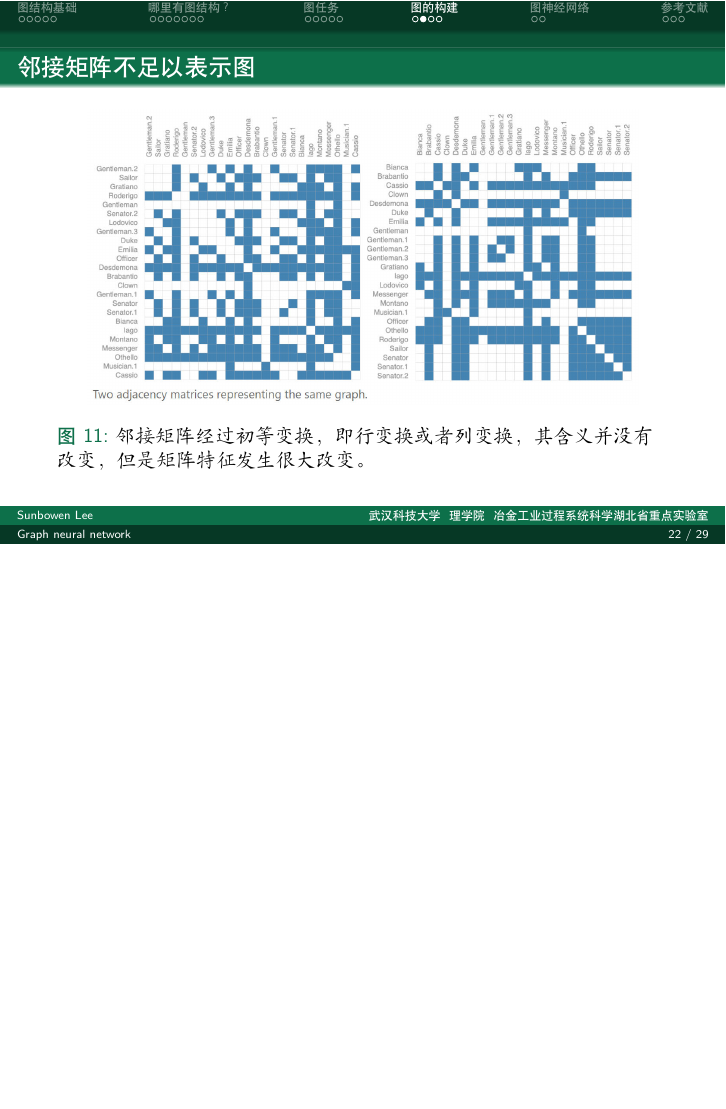
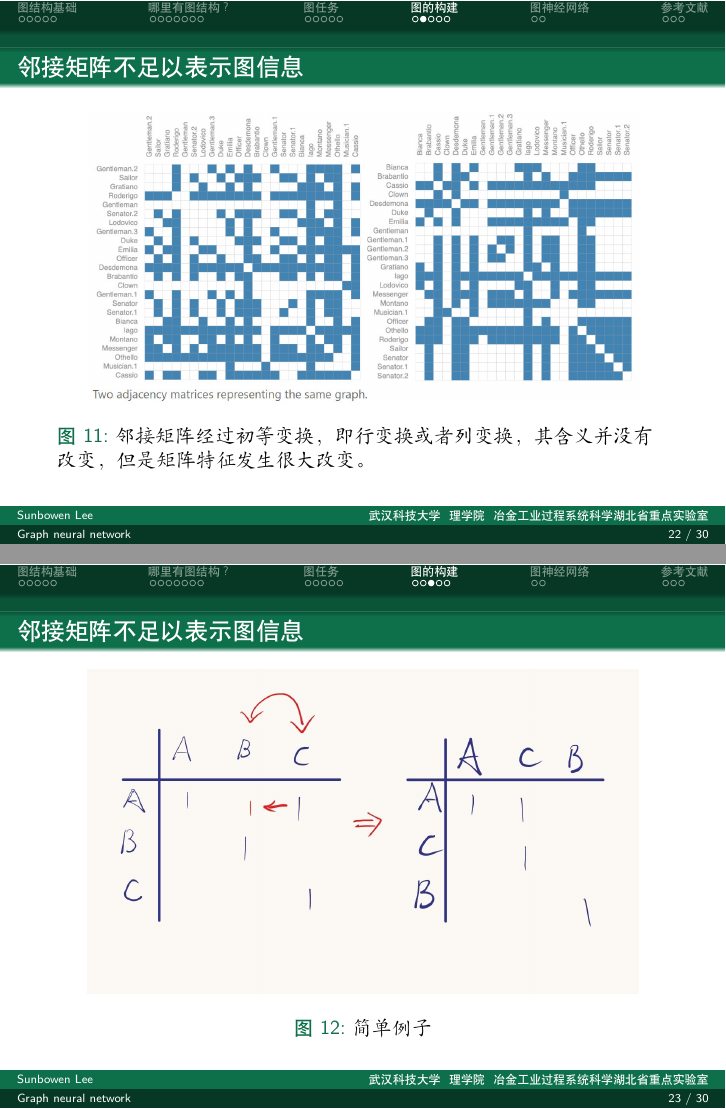
Before and after one commit to Aegis1863/wust_beamer, LaTeX slides (slide.tex): page 22 of 31 before the commit and pages 22 and 23 of 32 after it, the two joined at a grey line, the shorter picture padded with empty space. Compiled offline with XeLaTeX.

Commit message:
更新内容

```diff
--- a/slide.tex
+++ b/slide.tex
@@ -171,10 +171,17 @@
 
 \section{图的构建}
 
-\begin{frame}{邻接矩阵不足以表示图}
+\begin{frame}{邻接矩阵不足以表示图信息}
     \begin{figure}
         \includegraphics[width=0.9\textwidth]{邻接矩阵.jpg}
         \caption{邻接矩阵经过初等变换，即行变换或者列变换，其含义并没有改变，但是矩阵特征发生很大改变。}
+    \end{figure}
+\end{frame}
+
+\begin{frame}{邻接矩阵不足以表示图信息}
+    \begin{figure}
+        \includegraphics[width=0.9\textwidth]{图7.jpg}
+        \caption{简单例子}
     \end{figure}
 \end{frame}
 
```
Also changed, not shown: pic/图7.jpg (added), slide.pdf, 2 other files.
